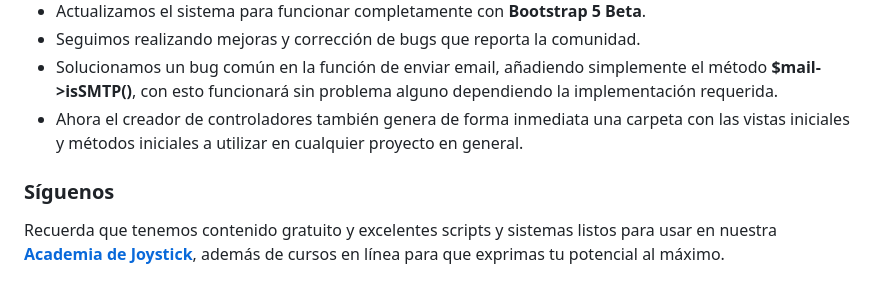
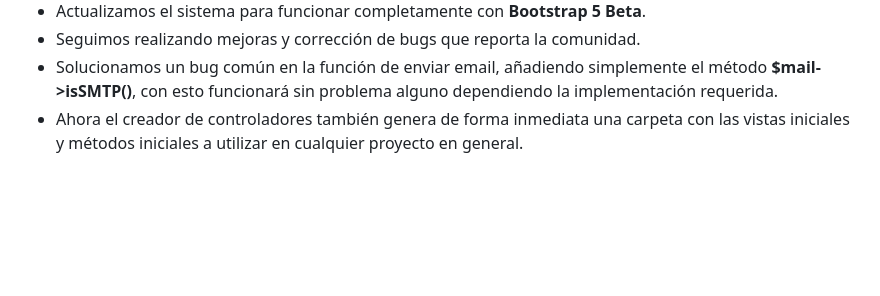
Before and after one commit to OrlandMejia/SistemaEscolar, a Markdown page: README.md, the part around the change. GitHub-like rendering; blank space fills up the shorter version.

Commit message:
Update README.md
upload readme 2

```diff
--- a/README.md
+++ b/README.md
@@ -32,6 +32,3 @@ Puedes hacer uso de el para tus proyectos personales o comerciales, es ligero y
 - Seguimos realizando mejoras y corrección de bugs que reporta la comunidad.
 - Solucionamos un bug común en la función de enviar email, añadiendo simplemente el método **$mail->isSMTP()**, con esto funcionará sin problema alguno dependiendo la implementación requerida.
 - Ahora el creador de controladores también genera de forma inmediata una carpeta con las vistas iniciales y métodos iniciales a utilizar en cualquier proyecto en general.
-
-### Síguenos
-Recuerda que tenemos contenido gratuito y excelentes scripts y sistemas listos para usar en nuestra [**Academia de Joystick**](https://www.joystick.com.mx), además de cursos en línea para que exprimas tu potencial al máximo.
```
